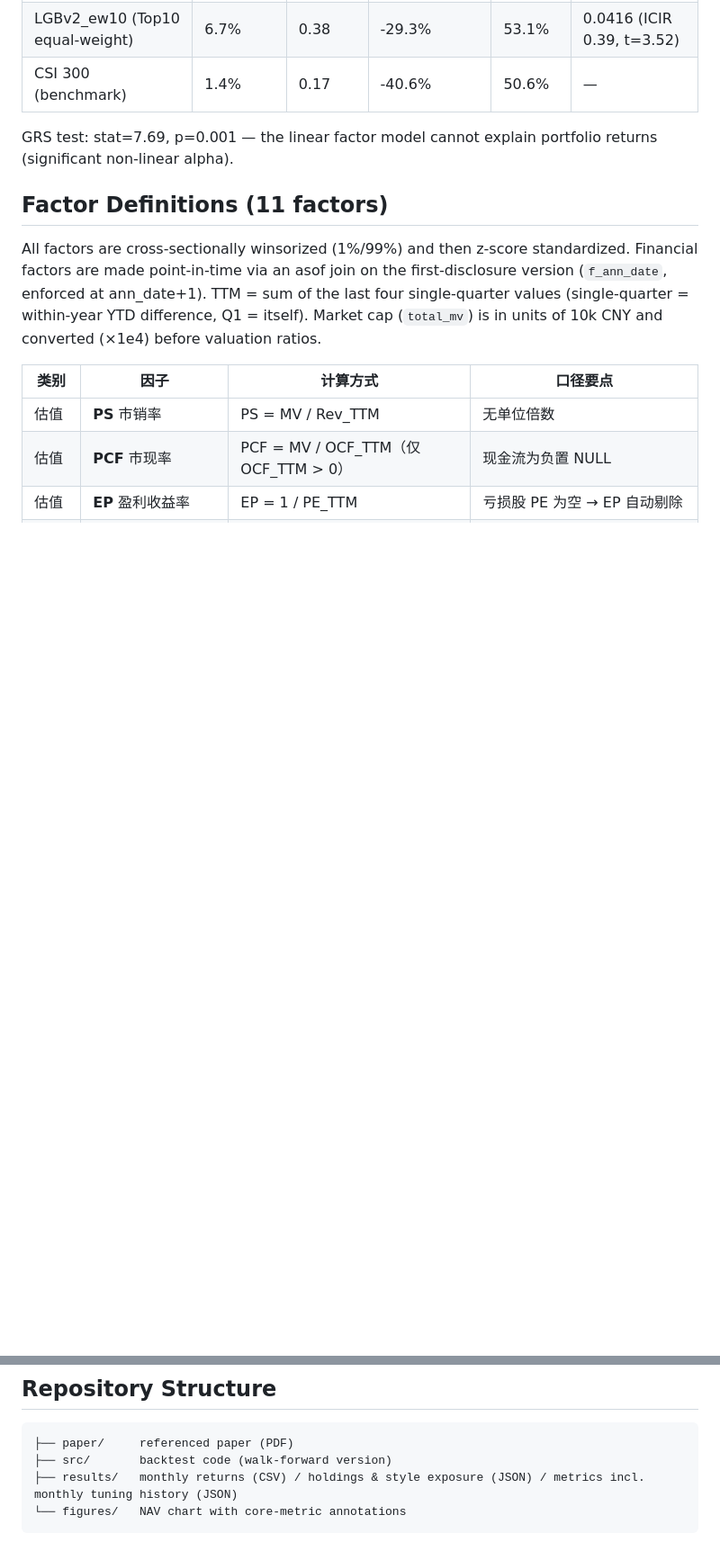
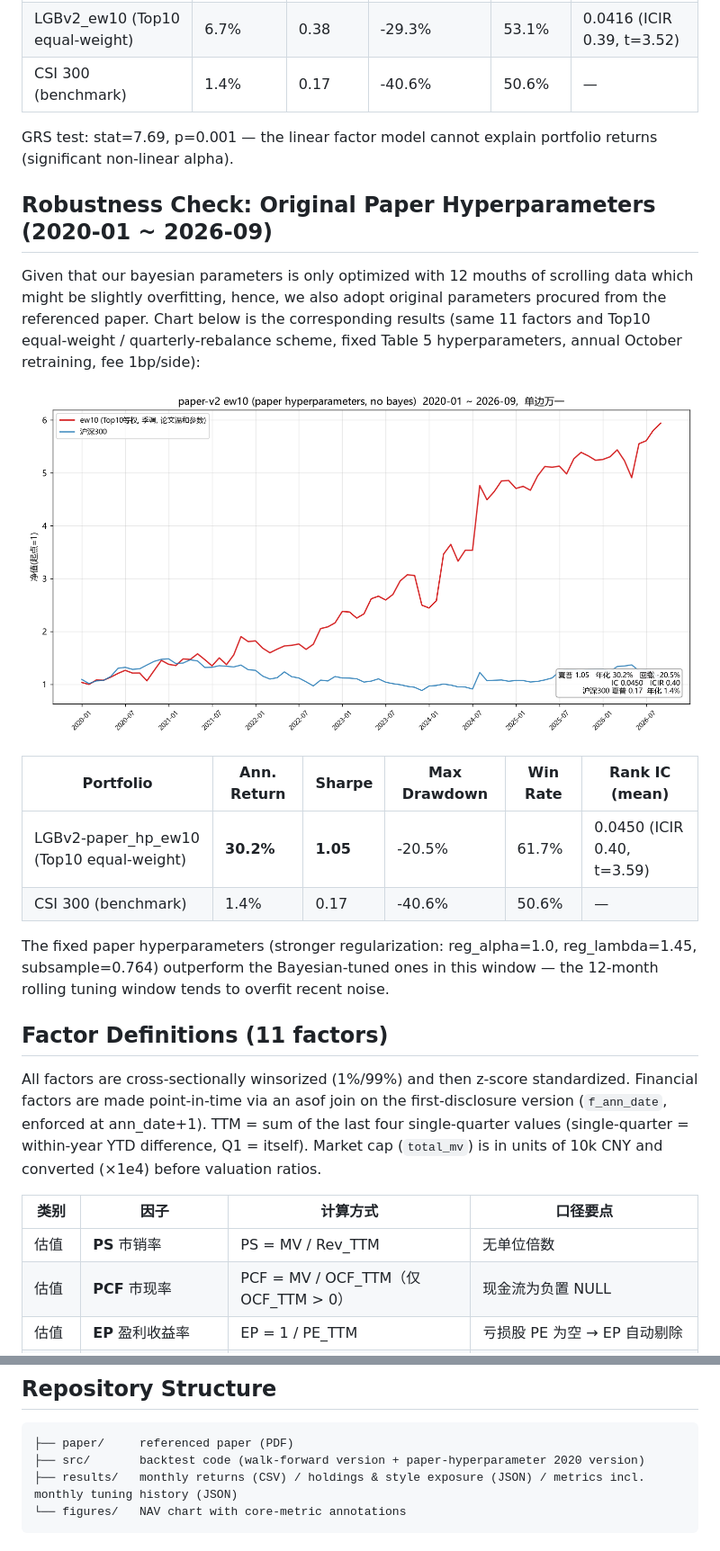
Before and after one commit to lanoscar53-glitch/LightGBM-Factor-Model-Construction, a Markdown page: README.md, 2 parts joined by grey strips. Shown at 90% size. Drawn GitHub-style; pictures changed too: figures/wealth_paperv2_ew10_2020.png (added); blank space fills up the shorter version.

Commit message:
Add paper-hyperparameter (no bayes) ew10 backtest, 2020-01~2026-09 window

````diff
--- a/README.md
+++ b/README.md
@@ -15,6 +15,19 @@ Walk-forward LightGBM-Bayes stock selection: **monthly retraining + monthly Baye
 | CSI 300 (benchmark) | 1.4% | 0.17 | -40.6% | 50.6% | — |
 
 GRS test: stat=7.69, p=0.001 — the linear factor model cannot explain portfolio returns (significant non-linear alpha).
+
+## Robustness Check: Original Paper Hyperparameters (2020-01 ~ 2026-09)
+
+Given that our bayesian parameters is only optimized with 12 mouths of scrolling data which might be slightly overfitting, hence, we also adopt original parameters procured from the referenced paper. Chart below is the corresponding results (same 11 factors and Top10 equal-weight / quarterly-rebalance scheme, fixed Table 5 hyperparameters, annual October retraining, fee 1bp/side):
+
+![paper-hyperparameter result](figures/wealth_paperv2_ew10_2020.png)
+
+| Portfolio | Ann. Return | Sharpe | Max Drawdown | Win Rate | Rank IC (mean) |
+|---|---|---|---|---|---|
+| LGBv2-paper_hp_ew10 (Top10 equal-weight) | **30.2%** | **1.05** | -20.5% | 61.7% | 0.0450 (ICIR 0.40, t=3.59) |
+| CSI 300 (benchmark) | 1.4% | 0.17 | -40.6% | 50.6% | — |
+
+The fixed paper hyperparameters (stronger regularization: reg_alpha=1.0, reg_lambda=1.45, subsample=0.764) outperform the Bayesian-tuned ones in this window — the 12-month rolling tuning window tends to overfit recent noise.
 
 ## Factor Definitions (11 factors)
 
@@ -40,7 +53,7 @@ Style factors (used only in the Markowitz box constraints, not as model features
 
 ```
 ├── paper/     referenced paper (PDF)
-├── src/       backtest code (walk-forward version)
+├── src/       backtest code (walk-forward version + paper-hyperparameter 2020 version)
 ├── results/   monthly returns (CSV) / holdings & style exposure (JSON) / metrics incl. monthly tuning history (JSON)
 └── figures/   NAV chart with core-metric annotations
 ```
````
Also changed, not shown: 4 other files.
